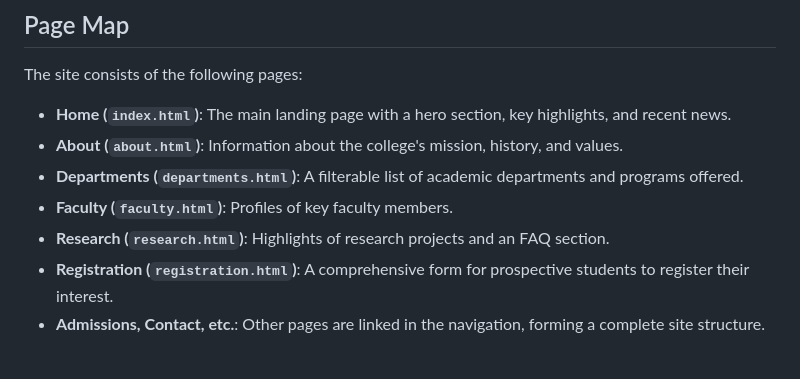
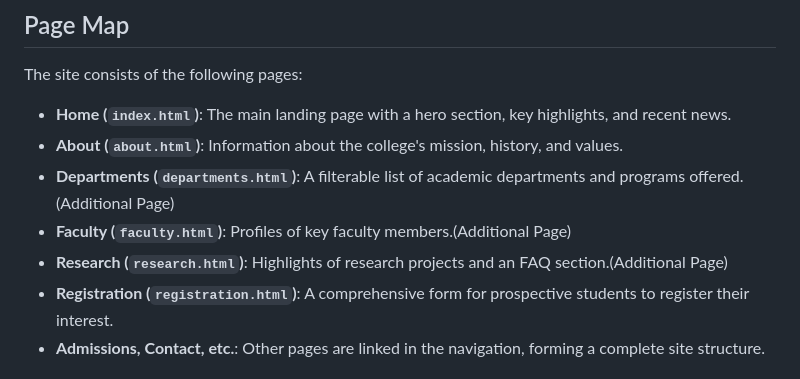
Before and after one commit to iamthefamous/midterm-engineering-college--1000019899-, a Markdown page: README.md, the part around the change. Rendered like a GitHub page.

```diff
--- a/README.md
+++ b/README.md
@@ -8,9 +8,9 @@ The site consists of the following pages:
 
 - **Home (`index.html`)**: The main landing page with a hero section, key highlights, and recent news.
 - **About (`about.html`)**: Information about the college's mission, history, and values.
-- **Departments (`departments.html`)**: A filterable list of academic departments and programs offered.
-- **Faculty (`faculty.html`)**: Profiles of key faculty members.
-- **Research (`research.html`)**: Highlights of research projects and an FAQ section.
+- **Departments (`departments.html`)**: A filterable list of academic departments and programs offered. (Additional Page)
+- **Faculty (`faculty.html`)**: Profiles of key faculty members.(Additional Page)
+- **Research (`research.html`)**: Highlights of research projects and an FAQ section.(Additional Page)
 - **Registration (`registration.html`)**: A comprehensive form for prospective students to register their interest.
 - **Admissions, Contact, etc.**: Other pages are linked in the navigation, forming a complete site structure.
 
```
